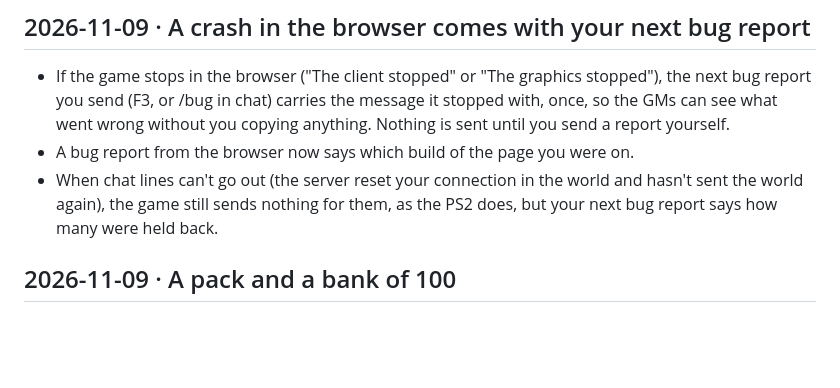
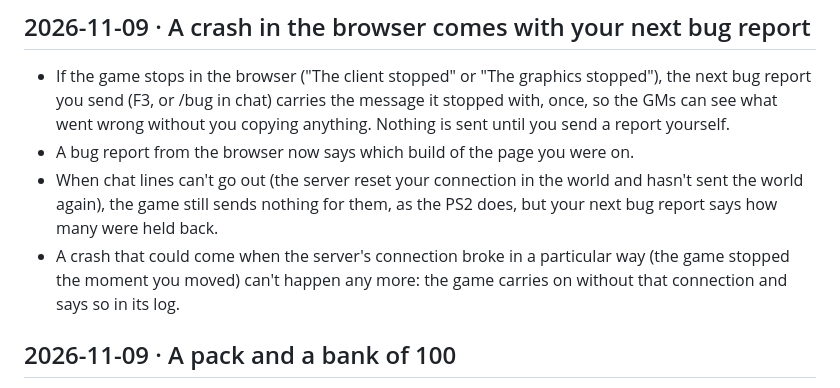
Before and after one commit to DabDavis/eqoa-rust-client-vanilla, a Markdown page: UPDATE-NOTES.md, the part around the change. Drawn GitHub-style; blank space fills up the shorter version.

Commit message:
UPDATE-NOTES: a connection DRDP let go no longer stops the game
Co-Authored-By: Claude Opus 5.5 <noreply@anthropic.com>

```diff
--- a/UPDATE-NOTES.md
+++ b/UPDATE-NOTES.md
@@ -13,6 +13,8 @@ is put on the page by `.github/workflows/notes.yml`.
 - A bug report from the browser now says which build of the page you were on.
 - When chat lines can't go out (the server reset your connection in the world and hasn't sent the world again), the
   game still sends nothing for them, as the PS2 does, but your next bug report says how many were held back.
+- A crash that could come when the server's connection broke in a particular way (the game stopped the moment
+  you moved) can't happen any more: the game carries on without that connection and says so in its log.
 
 ## 2026-11-09 · A pack and a bank of 100
 - On a server that has them (the Heirloom Test Server), your inventory holds 100 items and your bank 100, where the
```
